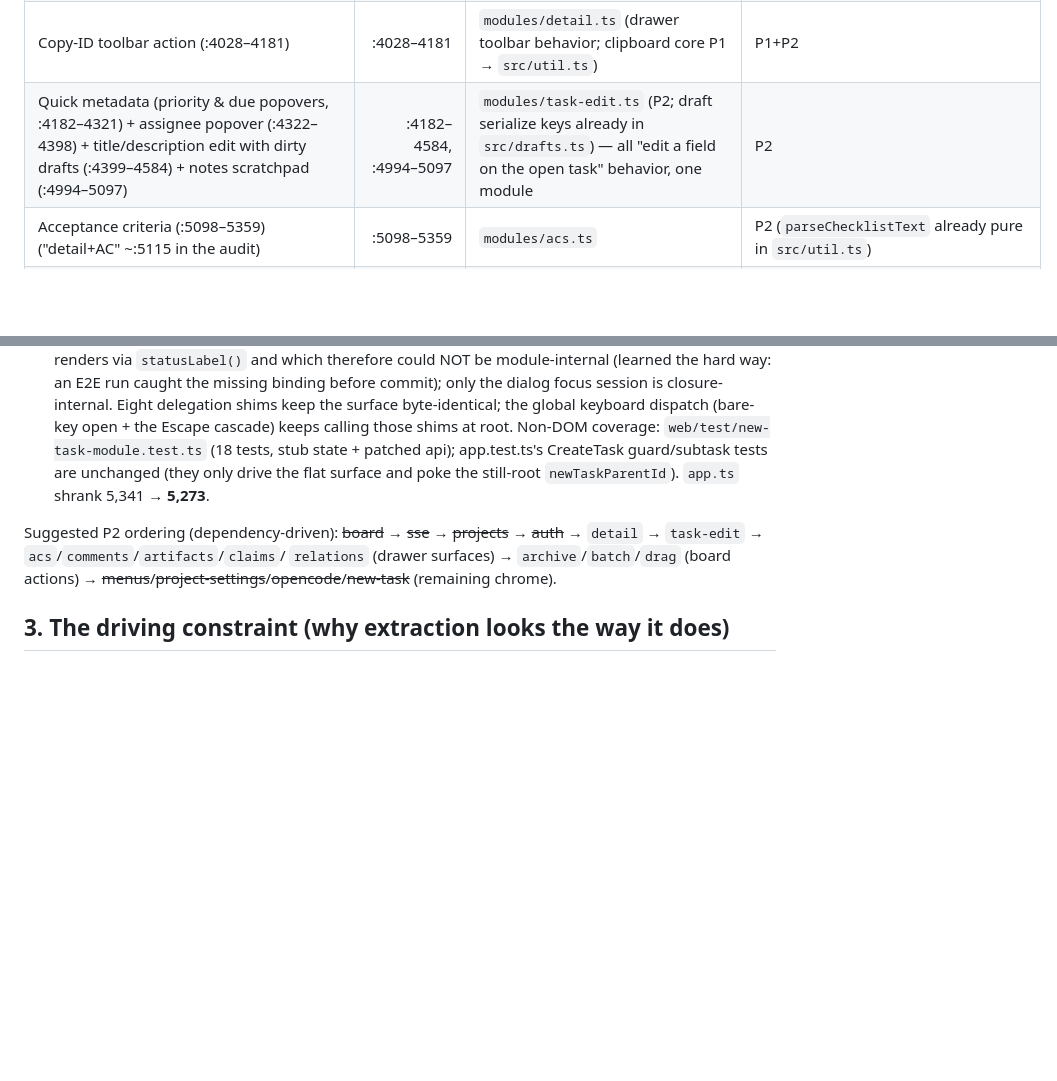
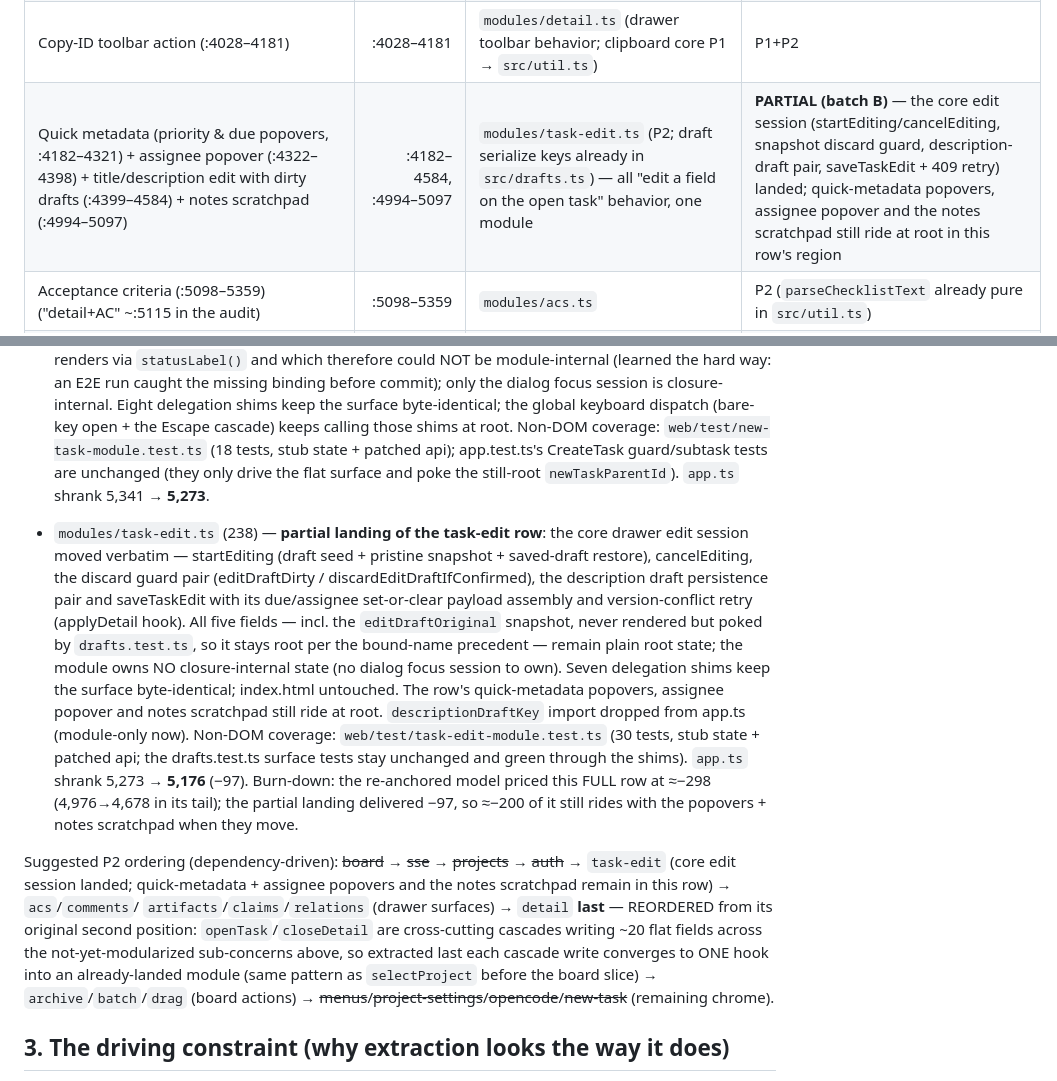
Before and after one commit to mrhollen/ravn, a Markdown page: docs/FRONTEND_ARCHITECTURE.md, 2 parts joined by grey strips. Drawn GitHub-style; blank space fills up the shorter version.

Commit message:
docs(frontend): mark task-edit core session landed + reorder detail to last (Phase 2, batch B)
task-edit table row now PARTIAL: core edit session (startEditing/cancel,
discard guards, description-draft pair, saveTaskEdit + 409 retry) landed;
quick-metadata popovers, assignee popover and notes scratchpad remain at
root. New status bullet with gates (unit 520/520, build clean, E2E
189/189, index.html untouched; app.ts 5,273 -> 5,176).

Ordering list updated: detail moves to the END of the drawer family —
its openTask/closeDetail cascades write ~20 flat fields across the
not-yet-modularized sub-concerns, so extracting last converges each
cascade write to one hook into an already-landed module (selectProject
pattern). Burn-down note: full row priced at ~-298; partial delivered
-97.

```diff
--- a/docs/FRONTEND_ARCHITECTURE.md
+++ b/docs/FRONTEND_ARCHITECTURE.md
@@ -119,7 +119,7 @@ later phase; root = deliberately stays in the composition root.
 | New-task form + create flow (:3463–3621) | :3463–3621 | `modules/new-task.ts` | **P2 landed (batch B)** — dialog lifecycle, dirty-draft guard and the whole create flow behind typed `NewTaskDeps`; every bound field (incl. `newTaskTarget`, which the modal header renders) stays plain root state; only the focus session is module-internal. Keyboard dispatch (`n` / Escape cascade) keeps calling the flat surface at root |
 | Task detail drawer state/lifecycle (:3622–3646) + full-page `/tasks/<id>` view (:3647–3923) ("routes" ~:3650 / "detail+AC" in the audit) | :3622–3923 | `modules/detail.ts` (P2 state; `canApplyDetail` ownership guard already pure in `src/refresh.ts`; route helpers P1 in `src/routes.ts`) | P1+P2 |
 | Copy-ID toolbar action (:4028–4181) | :4028–4181 | `modules/detail.ts` (drawer toolbar behavior; clipboard core P1 → `src/util.ts`) | P1+P2 |
-| Quick metadata (priority & due popovers, :4182–4321) + assignee popover (:4322–4398) + title/description edit with dirty drafts (:4399–4584) + notes scratchpad (:4994–5097) | :4182–4584, :4994–5097 | `modules/task-edit.ts` (P2; draft serialize keys already in `src/drafts.ts`) — all "edit a field on the open task" behavior, one module | P2 |
+| Quick metadata (priority & due popovers, :4182–4321) + assignee popover (:4322–4398) + title/description edit with dirty drafts (:4399–4584) + notes scratchpad (:4994–5097) | :4182–4584, :4994–5097 | `modules/task-edit.ts` (P2; draft serialize keys already in `src/drafts.ts`) — all "edit a field on the open task" behavior, one module | **PARTIAL (batch B)** — the core edit session (startEditing/cancelEditing, snapshot discard guard, description-draft pair, saveTaskEdit + 409 retry) landed; quick-metadata popovers, assignee popover and the notes scratchpad still ride at root in this row's region |
 | Acceptance criteria (:5098–5359) ("detail+AC" ~:5115 in the audit) | :5098–5359 | `modules/acs.ts` | P2 (`parseChecklistText` already pure in `src/util.ts`) |
 | Comments (:5360–5481) | :5360–5481 | `modules/comments.ts` | P2 (draft keys already in `src/drafts.ts`) |
 | Artifacts (:5482–5728) | :5482–5728 | `modules/artifacts.ts` | P2 (`isTextArtifact` already pure in `src/util.ts`) |
@@ -304,9 +304,34 @@ stateful modules rather than one:
   unchanged (they only drive the flat surface and poke the still-root
   `newTaskParentId`). `app.ts` shrank 5,341 → **5,273**.
 
+- `modules/task-edit.ts` (238) — **partial landing of the task-edit row**: the
+  core drawer edit session moved verbatim — startEditing (draft seed + pristine
+  snapshot + saved-draft restore), cancelEditing, the discard guard pair
+  (editDraftDirty / discardEditDraftIfConfirmed), the description draft
+  persistence pair and saveTaskEdit with its due/assignee set-or-clear payload
+  assembly and version-conflict retry (applyDetail hook). All five fields —
+  incl. the `editDraftOriginal` snapshot, never rendered but poked by
+  `drafts.test.ts`, so it stays root per the bound-name precedent — remain
+  plain root state; the module owns NO closure-internal state (no dialog focus
+  session to own). Seven delegation shims keep the surface byte-identical;
+  index.html untouched. The row's quick-metadata popovers, assignee popover and
+  notes scratchpad still ride at root. `descriptionDraftKey` import dropped from
+  app.ts (module-only now). Non-DOM coverage: `web/test/task-edit-module.test.ts`
+  (30 tests, stub state + patched api; the drafts.test.ts surface tests stay
+  unchanged and green through the shims). `app.ts` shrank 5,273 → **5,176**
+  (−97). Burn-down: the re-anchored model priced this FULL row at ≈−298
+  (4,976→4,678 in its tail); the partial landing delivered −97, so ≈−200 of it
+  still rides with the popovers + notes scratchpad when they move.
+
 Suggested P2 ordering (dependency-driven): ~~board~~ → ~~sse~~ → ~~projects~~ →
-~~auth~~ → `detail` → `task-edit` → `acs`/`comments`/`artifacts`/`claims`/
-`relations` (drawer surfaces) → `archive`/`batch`/`drag` (board actions) →
+~~auth~~ → `task-edit` (core edit session landed; quick-metadata + assignee
+popovers and the notes scratchpad remain in this row) → `acs`/`comments`/
+`artifacts`/`claims`/`relations` (drawer surfaces) → `detail` **last** —
+REORDERED from its original second position: `openTask`/`closeDetail` are
+cross-cutting cascades writing ~20 flat fields across the not-yet-modularized
+sub-concerns above, so extracted last each cascade write converges to ONE hook
+into an already-landed module (same pattern as `selectProject` before the
+board slice) → `archive`/`batch`/`drag` (board actions) →
 ~~menus~~/~~project-settings~~/~~opencode~~/~~new-task~~ (remaining chrome).
 
 ## 3. The driving constraint (why extraction looks the way it does)
```
